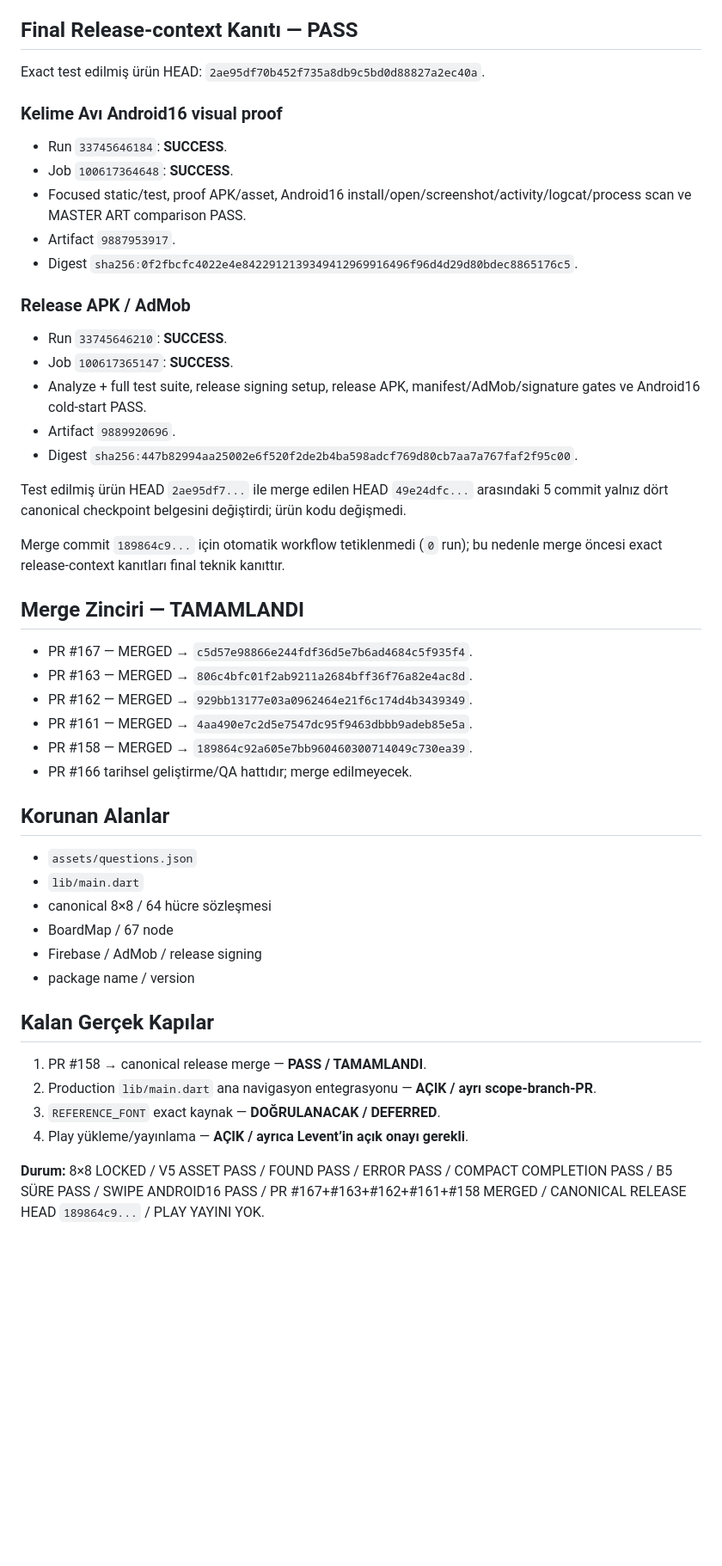
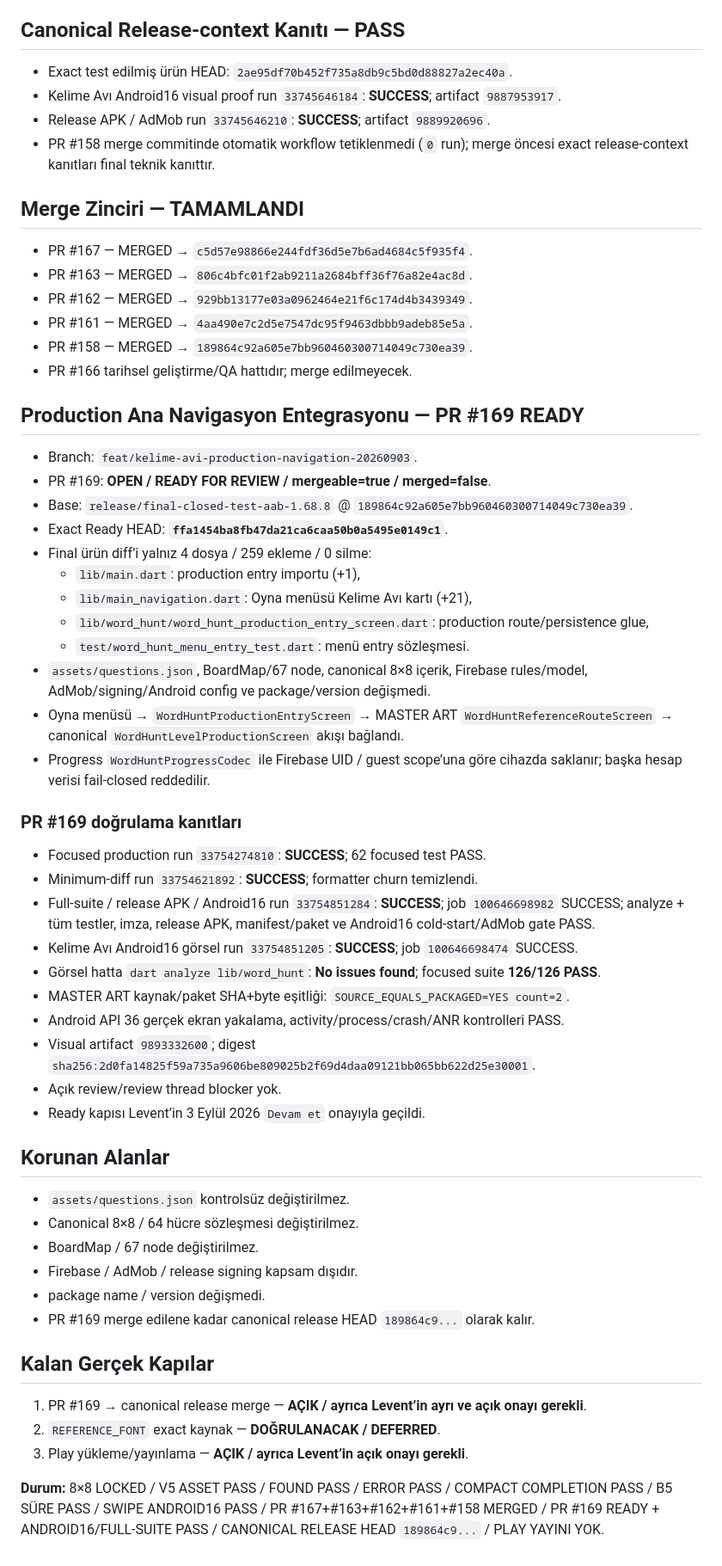
Before and after one commit to LeventuA/BilgiRotasi, a Markdown page: BILGI_ROTASI_DURUM.md, the part around one of its changes. Shown at 86% size. Drawn GitHub-style; blank space fills up the shorter version.

Commit message:
docs(kelime-avi): record PR 169 ready gate

```diff
--- a/BILGI_ROTASI_DURUM.md
+++ b/BILGI_ROTASI_DURUM.md
@@ -65,27 +61,12 @@ Canonical gameplay sözleşmesi **8×8 / 64 hücre — LOCKED**.
 - Fast `33724552713`: SUCCESS.
 - Android16 `33724549202`: SUCCESS; gerçek `ANKARA + 1 trailing hücre` → `0/7 → 1/7`, hata `0 → 0`.
 
-## Final Release-context Kanıtı — PASS
+## Canonical Release-context Kanıtı — PASS
 
-Exact test edilmiş ürün HEAD: `2ae95df70b452f735a8db9c5bd0d88827a2ec40a`.
-
-### Kelime Avı Android16 visual proof
-- Run `33745646184`: **SUCCESS**.
-- Job `100617364648`: **SUCCESS**.
-- Focused static/test, proof APK/asset, Android16 install/open/screenshot/activity/logcat/process scan ve MASTER ART comparison PASS.
-- Artifact `9887953917`.
-- Digest `sha256:0f2fbcfc4022e4e8422912139349412969916496f96d4d29d80bdec8865176c5`.
-
-### Release APK / AdMob
-- Run `33745646210`: **SUCCESS**.
-- Job `100617365147`: **SUCCESS**.
-- Analyze + full test suite, release signing setup, release APK, manifest/AdMob/signature gates ve Android16 cold-start PASS.
-- Artifact `9889920696`.
-- Digest `sha256:447b82994aa25002e6f520f2de2b4ba598adcf769d80cb7aa7a767faf2f95c00`.
-
-Test edilmiş ürün HEAD `2ae95df7...` ile merge edilen HEAD `49e24dfc...` arasındaki 5 commit yalnız dört canonical checkpoint belgesini değiştirdi; ürün kodu değişmedi.
-
-Merge commit `189864c9...` için otomatik workflow tetiklenmedi (`0` run); bu nedenle merge öncesi exact release-context kanıtları final teknik kanıttır.
+- Exact test edilmiş ürün HEAD: `2ae95df70b452f735a8db9c5bd0d88827a2ec40a`.
+- Kelime Avı Android16 visual proof run `33745646184`: **SUCCESS**; artifact `9887953917`.
+- Release APK / AdMob run `33745646210`: **SUCCESS**; artifact `9889920696`.
+- PR #158 merge commitinde otomatik workflow tetiklenmedi (`0` run); merge öncesi exact release-context kanıtları final teknik kanıttır.
 
 ## Merge Zinciri — TAMAMLANDI
 
@@ -96,20 +77,47 @@ Merge commit `189864c9...` için otomatik workflow tetiklenmedi (`0` run); bu ne
 - PR #158 — MERGED → `189864c92a605e7bb960460300714049c730ea39`.
 - PR #166 tarihsel geliştirme/QA hattıdır; merge edilmeyecek.
 
+## Production Ana Navigasyon Entegrasyonu — PR #169 READY
+
+- Branch: `feat/kelime-avi-production-navigation-20260903`.
+- PR #169: **OPEN / READY FOR REVIEW / mergeable=true / merged=false**.
+- Base: `release/final-closed-test-aab-1.68.8` @ `189864c92a605e7bb960460300714049c730ea39`.
+- Exact Ready HEAD: **`ffa1454ba8fb47da21ca6caa50b0a5495e0149c1`**.
+- Final ürün diff’i yalnız 4 dosya / 259 ekleme / 0 silme:
+  - `lib/main.dart`: production entry importu (+1),
+  - `lib/main_navigation.dart`: Oyna menüsü Kelime Avı kartı (+21),
+  - `lib/word_hunt/word_hunt_production_entry_screen.dart`: production route/persistence glue,
+  - `test/word_hunt_menu_entry_test.dart`: menü entry sözleşmesi.
+- `assets/questions.json`, BoardMap/67 node, canonical 8×8 içerik, Firebase rules/model, AdMob/signing/Android config ve package/version değişmedi.
+- Oyna menüsü → `WordHuntProductionEntryScreen` → MASTER ART `WordHuntReferenceRouteScreen` → canonical `WordHuntLevelProductionScreen` akışı bağlandı.
+- Progress `WordHuntProgressCodec` ile Firebase UID / guest scope’una göre cihazda saklanır; başka hesap verisi fail-closed reddedilir.
+
+### PR #169 doğrulama kanıtları
+
+- Focused production run `33754274810`: **SUCCESS**; 62 focused test PASS.
+- Minimum-diff run `33754621892`: **SUCCESS**; formatter churn temizlendi.
+- Full-suite / release APK / Android16 run `33754851284`: **SUCCESS**; job `100646698982` SUCCESS; analyze + tüm testler, imza, release APK, manifest/paket ve Android16 cold-start/AdMob gate PASS.
+- Kelime Avı Android16 görsel run `33754851205`: **SUCCESS**; job `100646698474` SUCCESS.
+- Görsel hatta `dart analyze lib/word_hunt`: **No issues found**; focused suite **126/126 PASS**.
+- MASTER ART kaynak/paket SHA+byte eşitliği: `SOURCE_EQUALS_PACKAGED=YES count=2`.
+- Android API 36 gerçek ekran yakalama, activity/process/crash/ANR kontrolleri PASS.
+- Visual artifact `9893332600`; digest `sha256:2d0fa14825f59a735a9606be809025b2f69d4daa09121bb065bb622d25e30001`.
+- Açık review/review thread blocker yok.
+- Ready kapısı Levent’in 3 Eylül 2026 `Devam et` onayıyla geçildi.
+
 ## Korunan Alanlar
 
-- `assets/questions.json`
-- `lib/main.dart`
-- canonical 8×8 / 64 hücre sözleşmesi
-- BoardMap / 67 node
-- Firebase / AdMob / release signing
-- package name / version
+- `assets/questions.json` kontrolsüz değiştirilmez.
+- Canonical 8×8 / 64 hücre sözleşmesi değiştirilmez.
+- BoardMap / 67 node değiştirilmez.
+- Firebase / AdMob / release signing kapsam dışıdır.
+- package name / version değişmedi.
+- PR #169 merge edilene kadar canonical release HEAD `189864c9...` olarak kalır.
 
 ## Kalan Gerçek Kapılar
 
-1. PR #158 → canonical release merge — **PASS / TAMAMLANDI**.
-2. Production `lib/main.dart` ana navigasyon entegrasyonu — **AÇIK / ayrı scope-branch-PR**.
-3. `REFERENCE_FONT` exact kaynak — **DOĞRULANACAK / DEFERRED**.
-4. Play yükleme/yayınlama — **AÇIK / ayrıca Levent’in açık onayı gerekli**.
+1. PR #169 → canonical release merge — **AÇIK / ayrıca Levent’in ayrı ve açık onayı gerekli**.
+2. `REFERENCE_FONT` exact kaynak — **DOĞRULANACAK / DEFERRED**.
+3. Play yükleme/yayınlama — **AÇIK / ayrıca Levent’in açık onayı gerekli**.
 
-**Durum:** 8×8 LOCKED / V5 ASSET PASS / FOUND PASS / ERROR PASS / COMPACT COMPLETION PASS / B5 SÜRE PASS / SWIPE ANDROID16 PASS / PR #167+#163+#162+#161+#158 MERGED / CANONICAL RELEASE HEAD `189864c9...` / PLAY YAYINI YOK.
+**Durum:** 8×8 LOCKED / V5 ASSET PASS / FOUND PASS / ERROR PASS / COMPACT COMPLETION PASS / B5 SÜRE PASS / SWIPE ANDROID16 PASS / PR #167+#163+#162+#161+#158 MERGED / PR #169 READY + ANDROID16/FULL-SUITE PASS / CANONICAL RELEASE HEAD `189864c9...` / PLAY YAYINI YOK.
```
Also changed, not shown: other parts of BILGI_ROTASI_DURUM.md (+3 -7 lines).
